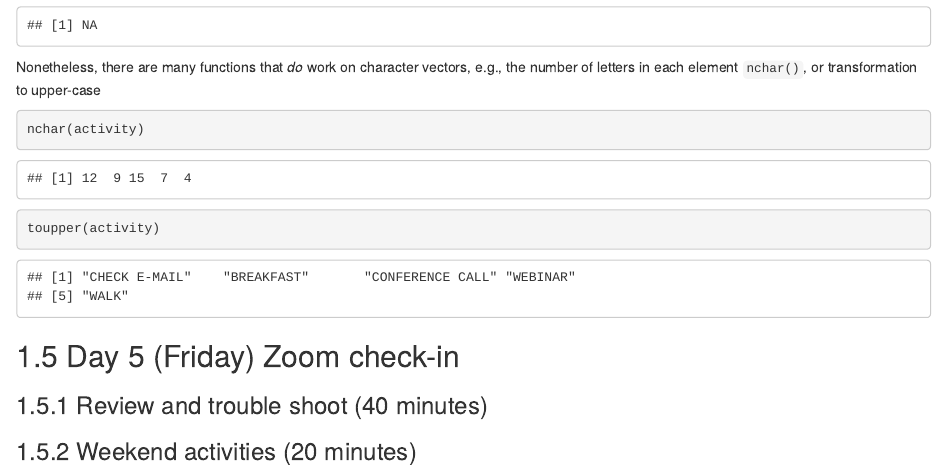
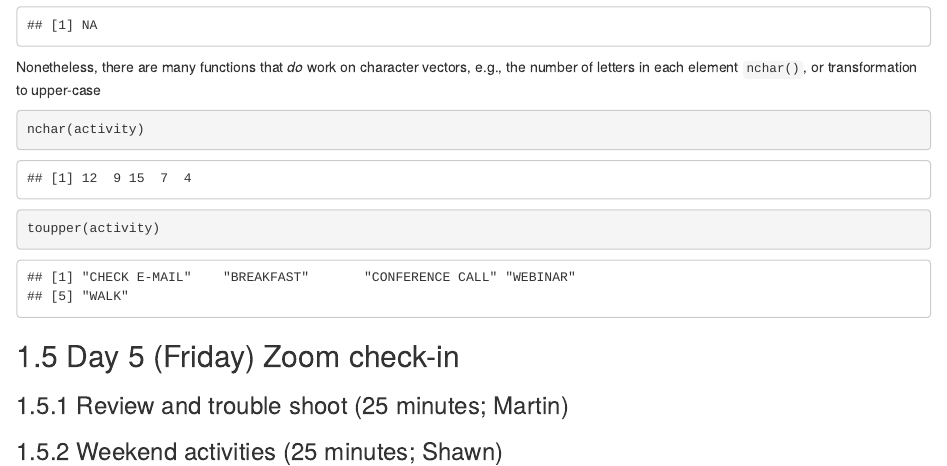
Before and after one commit to mtmorgan/QuaRantine, an R Markdown document (01-Basics.Rmd): the page in a window 1100 px wide, from 17680 px down. Rendered offline with R 4.5, knitr and Pandoc, with nearby package versions; drawn as R Markdown's standard HTML page in place of the format the file asks for.

Commit message:
update Friday responsibilities / times

```diff
--- a/01-Basics.Rmd
+++ b/01-Basics.Rmd
@@ -698,9 +698,9 @@ toupper(activity)
 
 ## Day 5 (Friday) Zoom check-in
 
-### Review and trouble shoot (40 minutes)
+### Review and trouble shoot (25 minutes; Martin)
 
-### Weekend activities (20 minutes)
+### Weekend activities (25 minutes; Shawn)
 
 Writing _R_ scripts
 
```
Also changed, not shown: docs/search_index.json, 1 other file.
